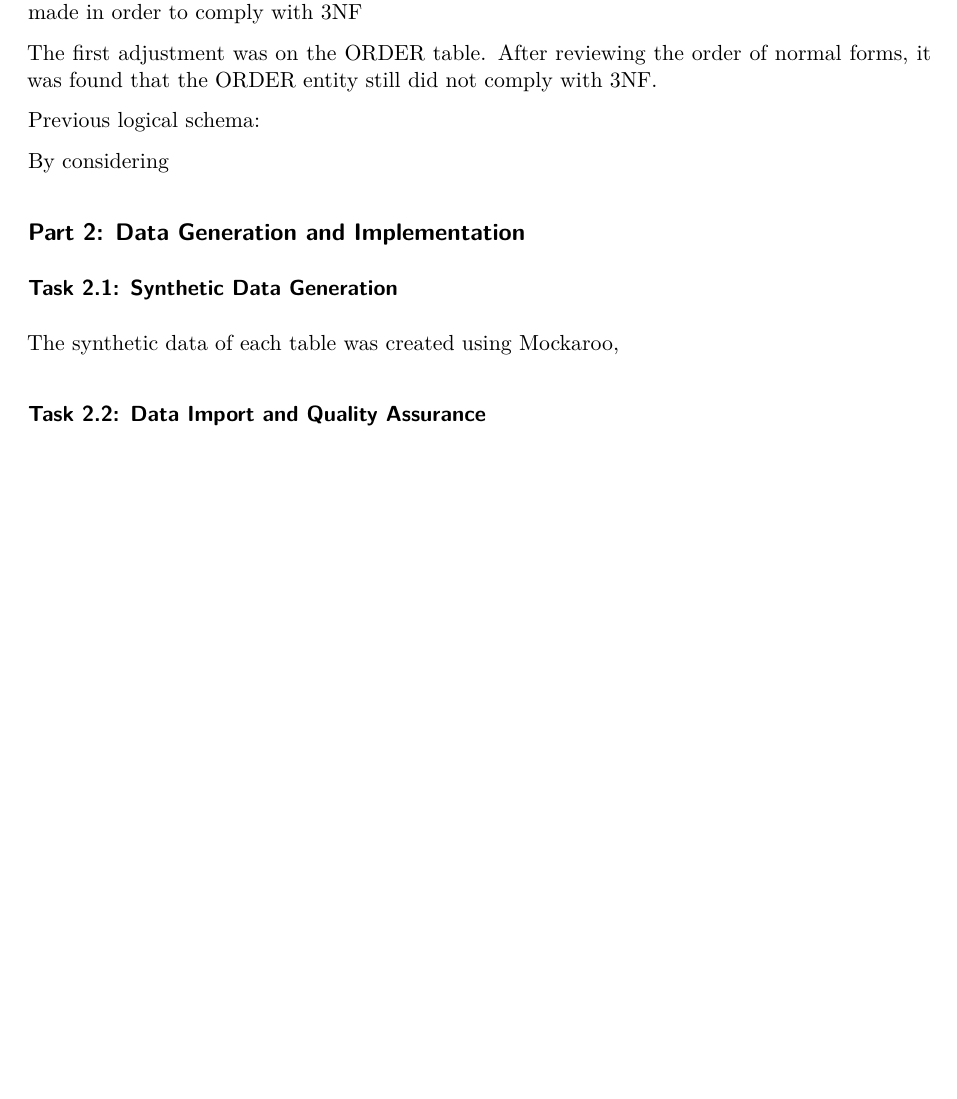
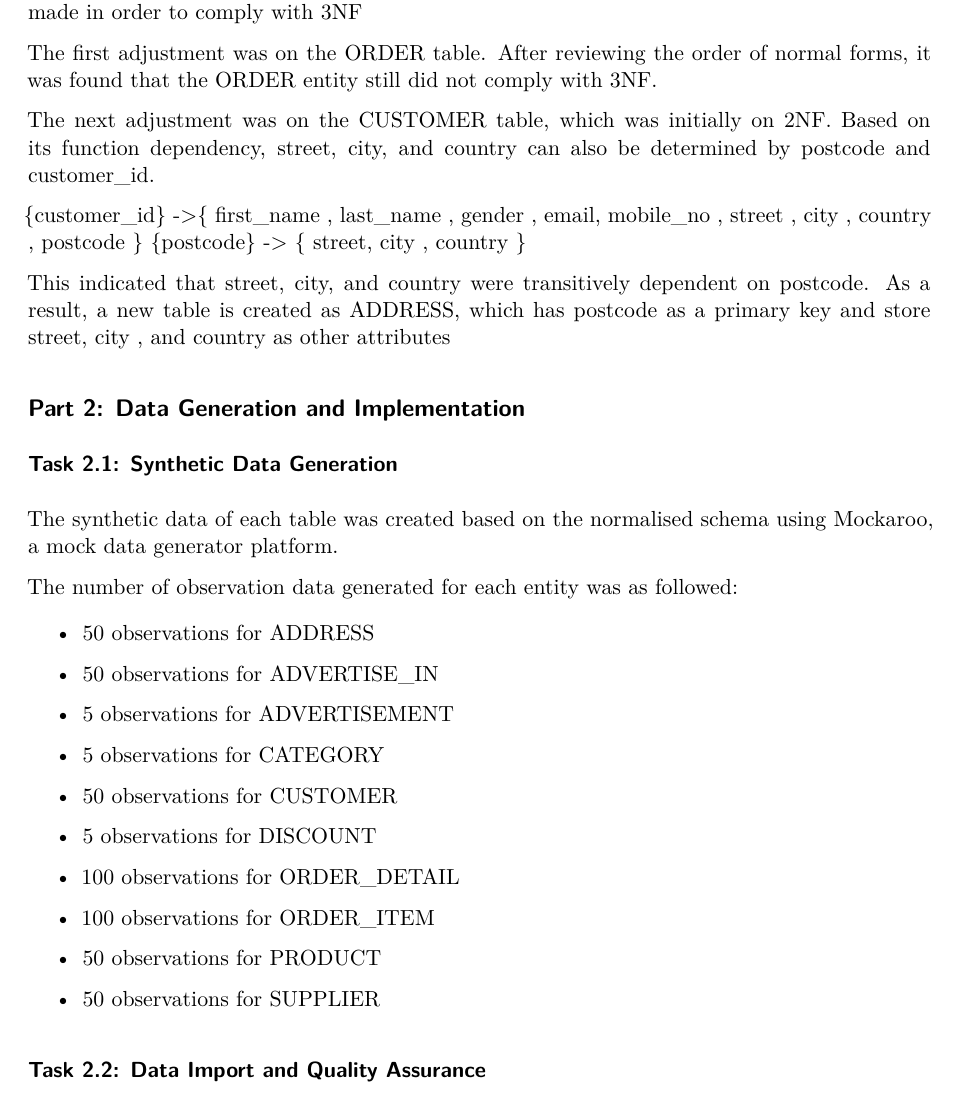
Before and after one commit to 5586227/DM_Group3, a Quarto document (Report.qmd): part of page 5 of 5 before the commit and part of page 5 of 6 after it, cut so that both start at the same text, the shorter picture padded with empty space. Rendered offline with R 4.5, knitr and Pandoc in place of Quarto, then LaTeX, with nearby package versions.

Commit message:
update report

```diff
--- a/Report.qmd
+++ b/Report.qmd
@@ -221,15 +221,39 @@ According to our first draft of the E-R diagram, two main adjustments were made
 
 The first adjustment was on the ORDER table. After reviewing the order of normal forms, it was found that the ORDER entity still did not comply with 3NF.
 
-Previous logical schema:
+The next adjustment was on the CUSTOMER table, which was initially on 2NF. Based on its function dependency, street, city, and country can also be determined by postcode and customer_id.
 
-By considering
+{customer_id} -\>{ first_name , last_name , gender , email, mobile_no , street , city , country , postcode } {postcode} -\> { street, city , country }
+
+This indicated that street, city, and country were transitively dependent on postcode. As a result, a new table is created as ADDRESS, which has postcode as a primary key and store street, city , and country as other attributes
 
 ## Part 2: Data Generation and Implementation
 
 ### Task 2.1: Synthetic Data Generation
 
-The synthetic data of each table was created using Mockaroo,
+The synthetic data of each table was created based on the normalised schema using Mockaroo, a mock data generator platform.
+
+The number of observation data generated for each entity was as followed:
+
+-   50 observations for ADDRESS
+
+-   50 observations for ADVERTISE_IN
+
+-   5 observations for ADVERTISEMENT
+
+-   5 observations for CATEGORY
+
+-   50 observations for CUSTOMER
+
+-   5 observations for DISCOUNT
+
+-   100 observations for ORDER_DETAIL
+
+-   100 observations for ORDER_ITEM
+
+-   50 observations for PRODUCT
+
+-   50 observations for SUPPLIER
 
 ### Task 2.2: Data Import and Quality Assurance
 
```
Also changed, not shown: Report.qmd (2 more changed lines).
